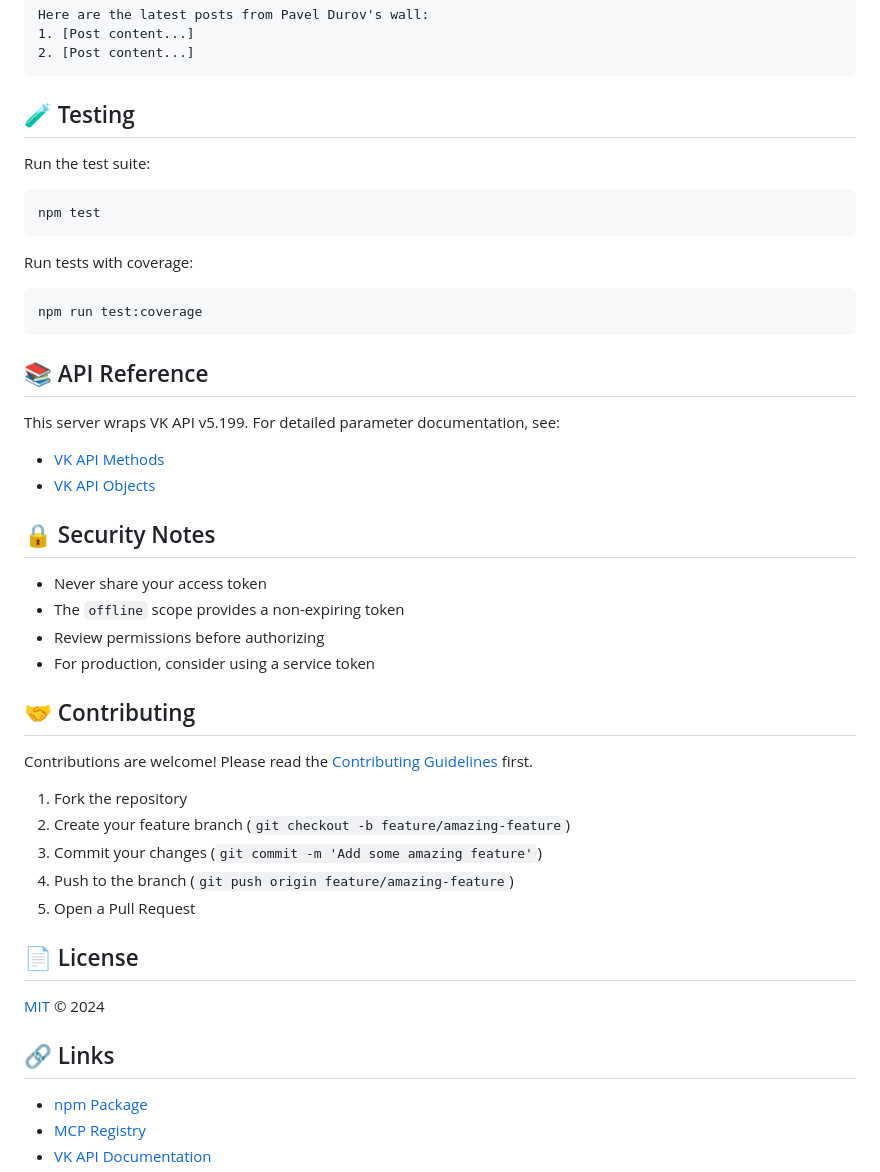
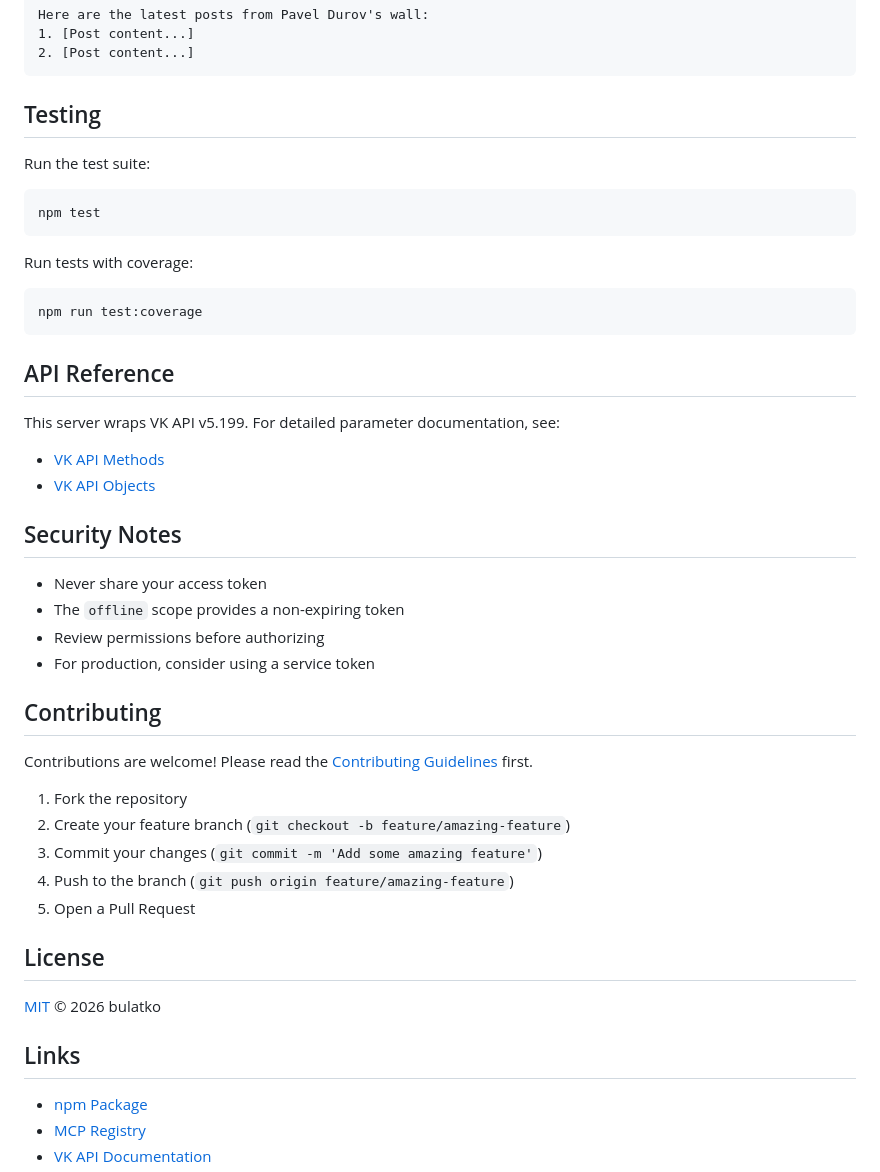
Before and after one commit to bulatko/vk-mcp-server, a Markdown page: README.md, the part around one of its changes. Rendered like a GitHub page.

Commit message:
fix: update license year to 2026 and clean up README

````diff
--- a/README.md
+++ b/README.md
@@ -136,7 +136,7 @@ Here are the latest posts from Pavel Durov's wall:
 2. [Post content...]
 ```
 
-## 🧪 Testing
+## Testing
 
 Run the test suite:
 
@@ -150,20 +150,20 @@ Run tests with coverage:
 npm run test:coverage
 ```
 
-## 📚 API Reference
+## API Reference
 
 This server wraps VK API v5.199. For detailed parameter documentation, see:
 - [VK API Methods](https://dev.vk.com/ru/method)
 - [VK API Objects](https://dev.vk.com/ru/reference)
 
-## 🔒 Security Notes
+## Security Notes
 
 - Never share your access token
 - The `offline` scope provides a non-expiring token
 - Review permissions before authorizing
 - For production, consider using a service token
 
-## 🤝 Contributing
+## Contributing
 
 Contributions are welcome! Please read the [Contributing Guidelines](CONTRIBUTING.md) first.
 
@@ -173,11 +173,11 @@ Contributions are welcome! Please read the [Contributing Guidelines](CONTRIBUTIN
 4. Push to the branch (`git push origin feature/amazing-feature`)
 5. Open a Pull Request
 
-## 📄 License
+## License
 
-[MIT](LICENSE) © 2024
+[MIT](LICENSE) © 2026 bulatko
 
-## 🔗 Links
+## Links
 
 - [npm Package](https://www.npmjs.com/package/vk-mcp-server)
 - [MCP Registry](https://registry.modelcontextprotocol.io/)
````
Also changed, not shown: other parts of README.md (+12 -12 lines).
